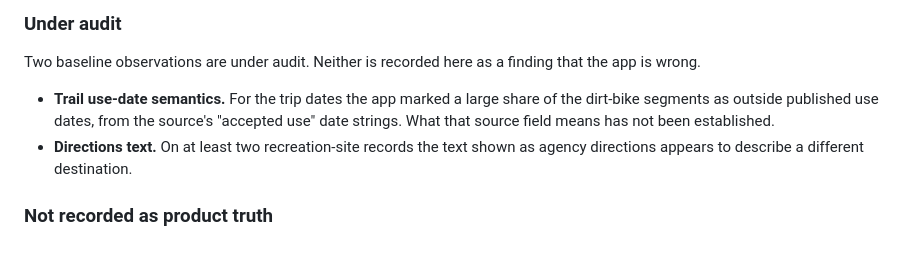
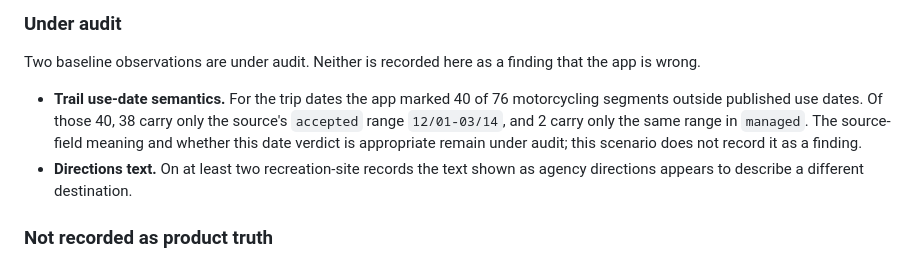
Before and after one commit to k-kopacek/ohvernight, a Markdown page: docs/product/acceptance-scenario-rampart-day-use.md, the part around the change. Drawn GitHub-style.

Commit message:
docs: reconcile scenario baselines and wording

```diff
--- a/docs/product/acceptance-scenario-rampart-day-use.md
+++ b/docs/product/acceptance-scenario-rampart-day-use.md
@@ -226,10 +226,11 @@ everywhere the tester looked.
 Two baseline observations are under audit. Neither is recorded here as a
 finding that the app is wrong.
 
-- **Trail use-date semantics.** For the trip dates the app marked a large
-  share of the dirt-bike segments as outside published use dates, from the
-  source's "accepted use" date strings. What that source field means has not
-  been established.
+- **Trail use-date semantics.** For the trip dates the app marked 40 of 76
+  motorcycling segments outside published use dates. Of those 40, 38 carry
+  only the source's `accepted` range `12/01-03/14`, and 2 carry only the same
+  range in `managed`. The source-field meaning and whether this date verdict is
+  appropriate remain under audit; this scenario does not record it as a finding.
 - **Directions text.** On at least two recreation-site records the text shown
   as agency directions appears to describe a different destination.
 
```
Also changed, not shown: ROADMAP.md (+3 -2 lines), docs/architecture/adventure-model.md (+3 -3 lines).
